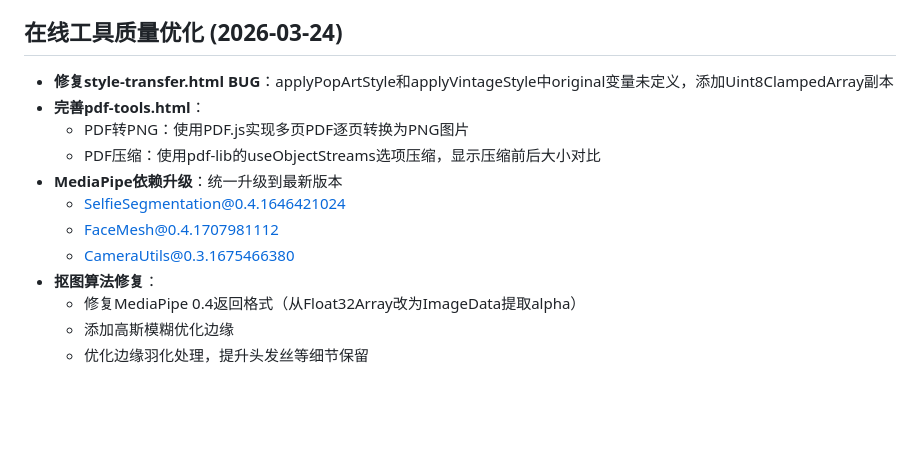
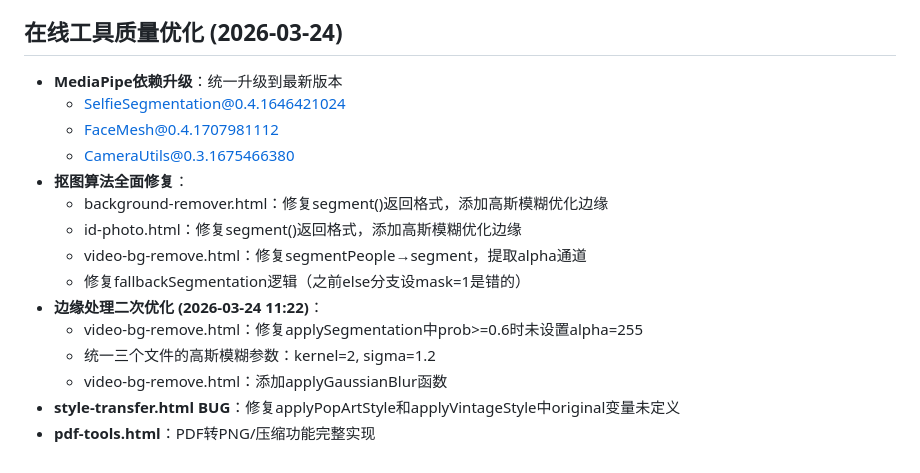
Before and after one commit to Hjouy/ai-tools-directory, a Markdown page: .workbuddy/memory/MEMORY.md, the part around the change. Rendered like a GitHub page; blank space fills up the shorter version.

Commit message:
docs: 更新记忆文件

```diff
--- a/.workbuddy/memory/MEMORY.md
+++ b/.workbuddy/memory/MEMORY.md
@@ -146,15 +146,18 @@ chatgpt, midjourney, cursor, stable-diffusion, runway, suno, claude, notion-ai
 - 关键文件：share-buttons.js, watermark.js, optimize_fa.py
 
 ## 在线工具质量优化 (2026-03-24)
-- **修复style-transfer.html BUG**：applyPopArtStyle和applyVintageStyle中original变量未定义，添加Uint8ClampedArray副本
-- **完善pdf-tools.html**：
-  - PDF转PNG：使用PDF.js实现多页PDF逐页转换为PNG图片
-  - PDF压缩：使用pdf-lib的useObjectStreams选项压缩，显示压缩前后大小对比
 - **MediaPipe依赖升级**：统一升级到最新版本
   - SelfieSegmentation@0.4.1646421024
   - FaceMesh@0.4.1707981112
   - CameraUtils@0.3.1675466380
-- **抠图算法修复**：
-  - 修复MediaPipe 0.4返回格式（从Float32Array改为ImageData提取alpha）
-  - 添加高斯模糊优化边缘
-  - 优化边缘羽化处理，提升头发丝等细节保留
+- **抠图算法全面修复**：
+  - background-remover.html：修复segment()返回格式，添加高斯模糊优化边缘
+  - id-photo.html：修复segment()返回格式，添加高斯模糊优化边缘
+  - video-bg-remove.html：修复segmentPeople→segment，提取alpha通道
+  - 修复fallbackSegmentation逻辑（之前else分支设mask=1是错的）
+- **边缘处理二次优化 (2026-03-24 11:22)**：
+  - video-bg-remove.html：修复applySegmentation中prob>=0.6时未设置alpha=255
+  - 统一三个文件的高斯模糊参数：kernel=2, sigma=1.2
+  - video-bg-remove.html：添加applyGaussianBlur函数
+- **style-transfer.html BUG**：修复applyPopArtStyle和applyVintageStyle中original变量未定义
+- **pdf-tools.html**：PDF转PNG/压缩功能完整实现
```
